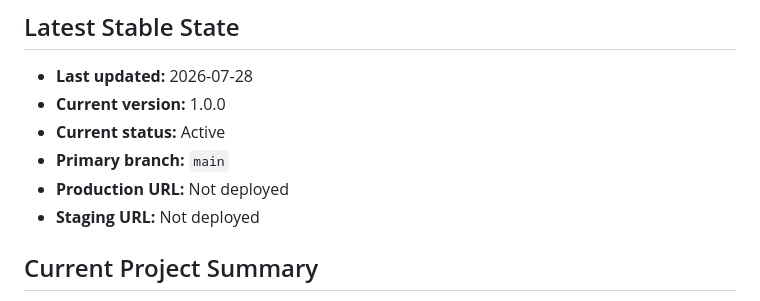
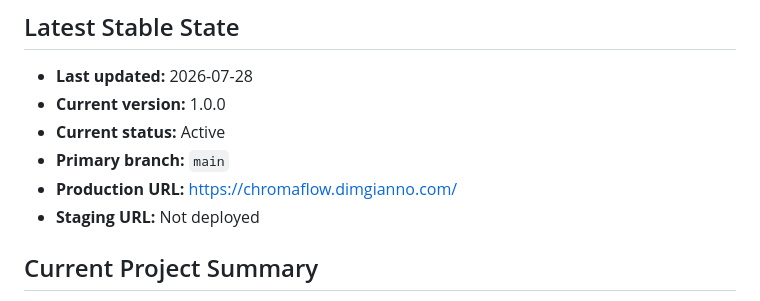
Before and after one commit to DimGianno/water-sort-solver, a Markdown page: PROJECT_UPDATES.md, the part around the change. Rendered like a GitHub page.

```diff
--- a/PROJECT_UPDATES.md
+++ b/PROJECT_UPDATES.md
@@ -6,7 +6,7 @@
 - **Current version:** 1.0.0
 - **Current status:** Active
 - **Primary branch:** `main`
-- **Production URL:** Not deployed
+- **Production URL:** https://chromaflow.dimgianno.com/
 - **Staging URL:** Not deployed
 
 ## Current Project Summary
```
Also changed, not shown: README.md (+3 -1 lines).
